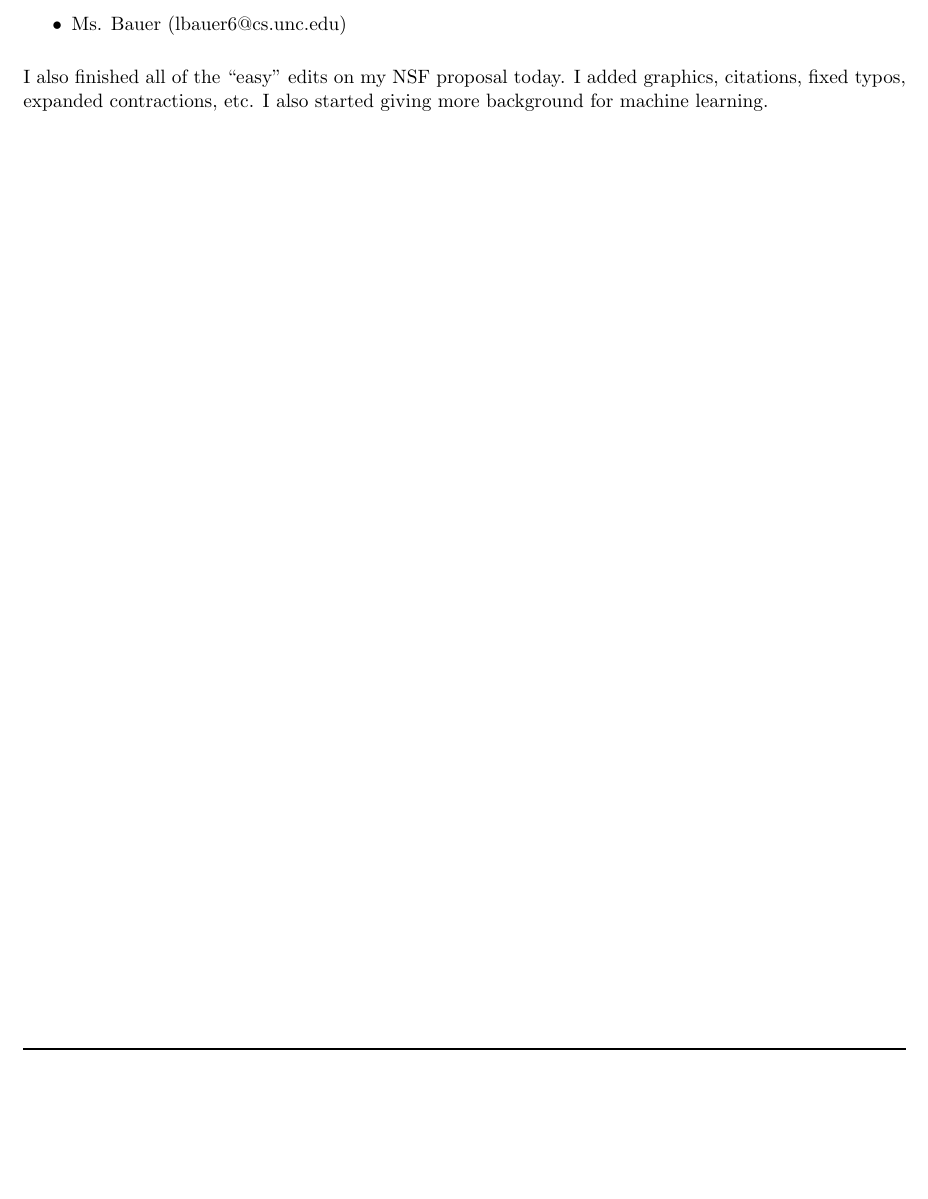
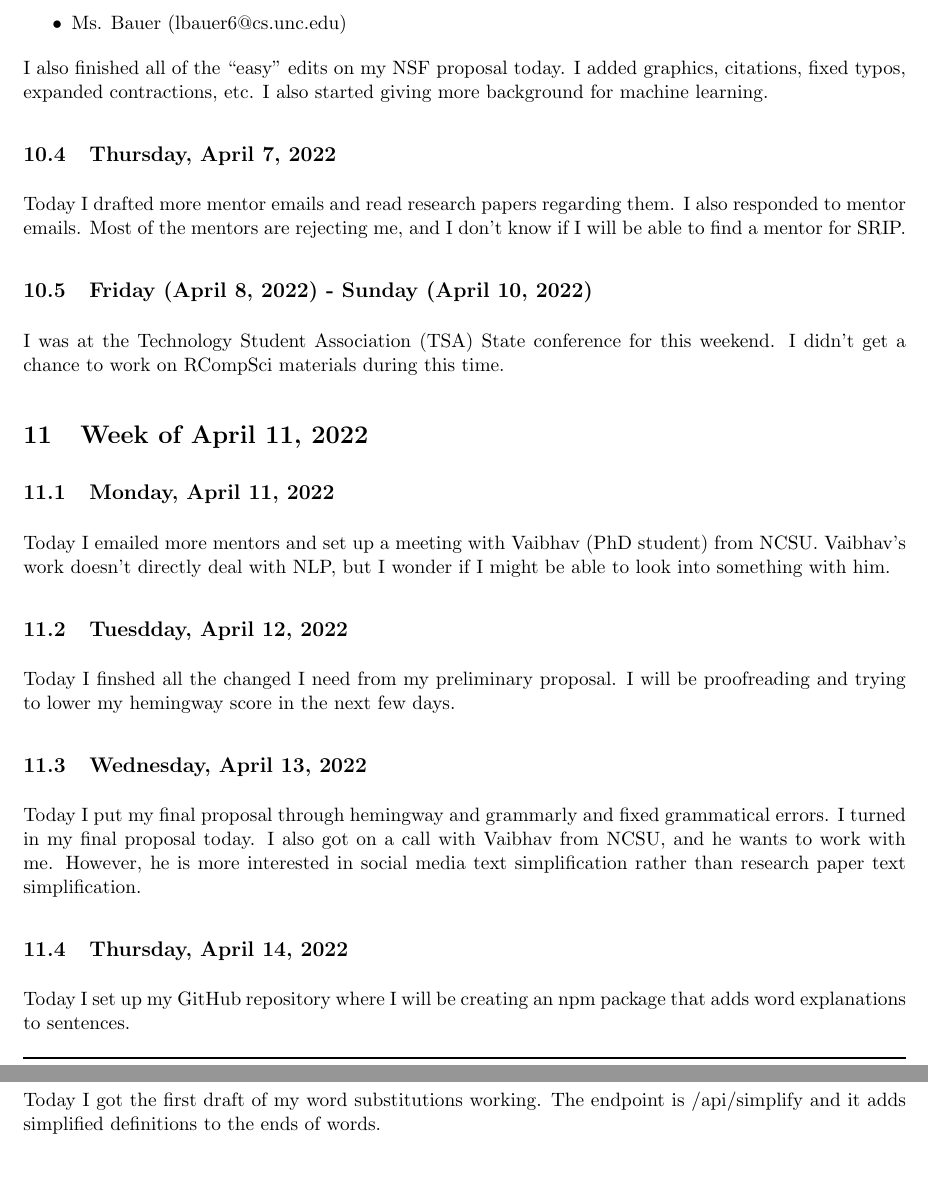
Before and after one commit to ganning127/RCompSci, a LaTeX document (r_notebook/main.tex): part of page 17 of 18 before the commit and two parts of pages 17 and 18 of 19 after it, the two joined at a grey line, cut so that both start at the same text, the shorter picture padded with empty space. Compiled offline with pdfLaTeX.

Commit message:
added week 11 update

```diff
--- a/r_notebook/main.tex
+++ b/r_notebook/main.tex
@@ -526,6 +526,28 @@ Emails sent:
 
 I also finished all of the ``easy" edits on my NSF proposal today. I added graphics, citations, fixed typos, expanded contractions, etc. I also started giving more background for machine learning.
 
+\subsection{Thursday, April 7, 2022}
+Today I drafted more mentor emails and read research papers regarding them. I also responded to mentor emails. Most of the mentors are rejecting me, and I don't know if I will be able to find a mentor for SRIP.
+
+\subsection{Friday (April 8, 2022) - Sunday (April 10, 2022)}
+I was at the Technology Student Association (TSA) State conference for this weekend. I didn't get a chance to work on RCompSci materials during this time.
+
+\section{Week of April 11, 2022}
+\subsection{Monday, April 11, 2022}
+Today I emailed more mentors and set up a meeting with Vaibhav (PhD student) from NCSU. Vaibhav's work doesn't directly deal with NLP, but I wonder if I might be able to look into something with him.
+
+\subsection{Tuesdday, April 12, 2022}
+Today I finshed all the changed I need from my preliminary proposal. I will be proofreading and trying to lower my hemingway score in the next few days.
+
+\subsection{Wednesday, April 13, 2022}
+Today I put my final proposal through hemingway and grammarly and fixed grammatical errors. I turned in my final proposal today. I also got on a call with Vaibhav from NCSU, and he wants to work with me. However, he is more interested in social media text simplification rather than research paper text simplification.
+
+\subsection{Thursday, April 14, 2022}
+Today I set up my GitHub repository where I will be creating an npm package that adds word explanations to sentences.
+
+
+\subsection{Friday, April 15, 2022}
+Today I got the first draft of my word substitutions working. The endpoint is /api/simplify and it adds simplified definitions to the ends of words.
 
 %%%%%%%%%%%%%%%%%%%%%%%%%%%%%%%%%%%%%%%%%%%%%%%%%%%%%%%%%%%%%%%%%%%%%%%%%%%%%%%%%%%
 \newpage
```
